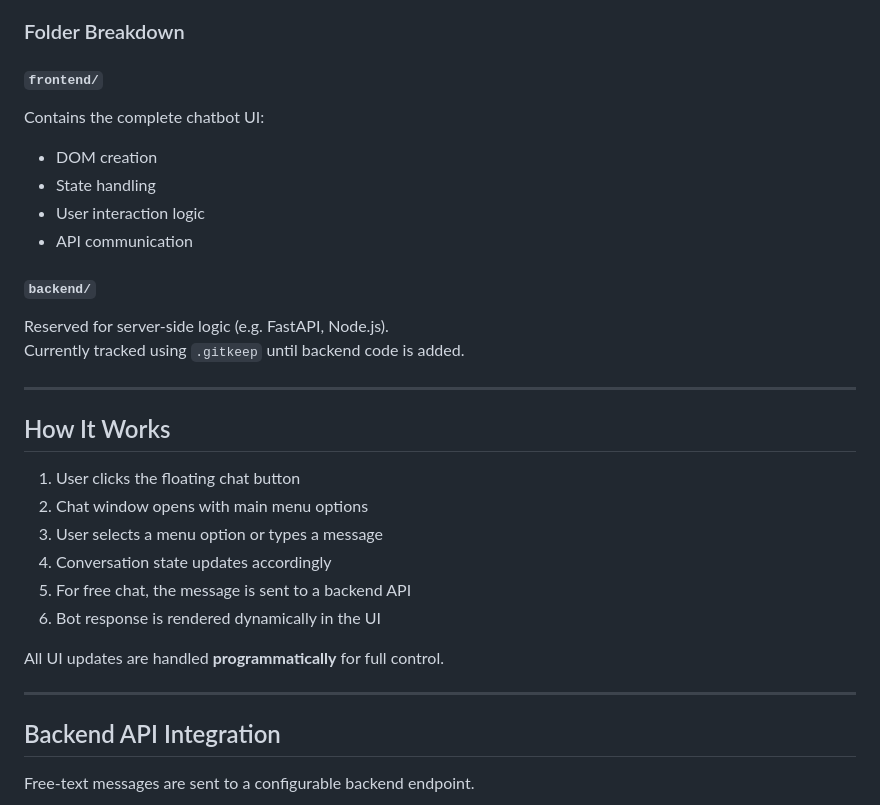
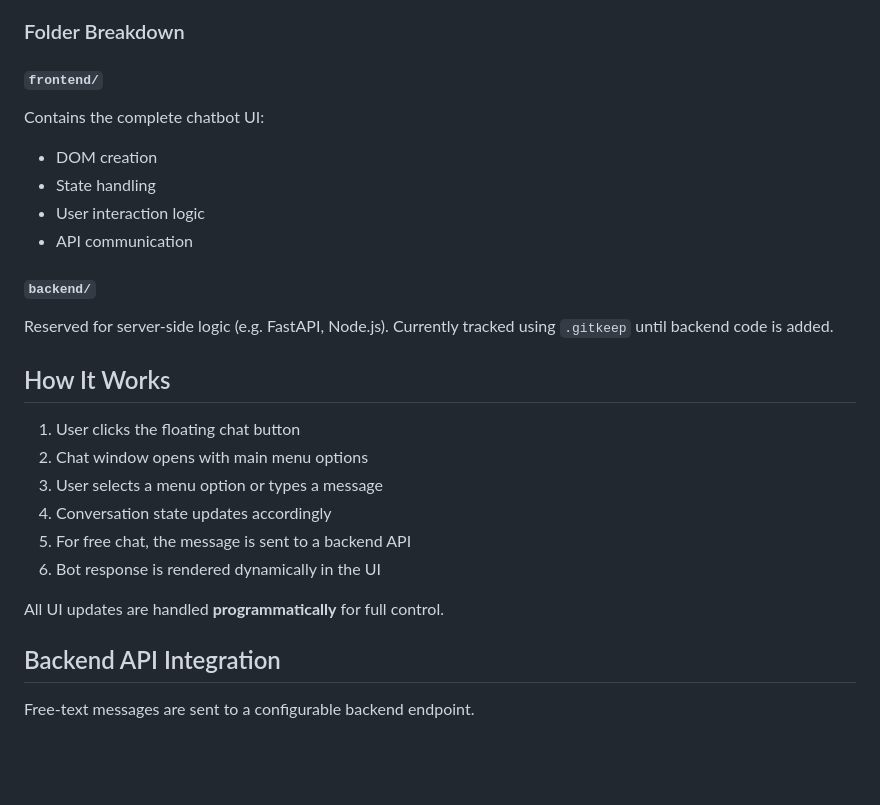
Before and after one commit to thevishwass/floating-chat-widget, a Markdown page: README.md, the part around one of its changes. GitHub-like rendering; blank space fills up the shorter version.

Commit message:
Refactor README for clarity and consistency

```diff
--- a/README.md
+++ b/README.md
@@ -64,6 +54,7 @@ chatbotWidget/
 ### Folder Breakdown
 
 #### `frontend/`
+
 Contains the complete chatbot UI:
 - DOM creation
 - State handling
@@ -71,10 +62,8 @@ Contains the complete chatbot UI:
 - API communication
 
 #### `backend/`
-Reserved for server-side logic (e.g. FastAPI, Node.js).
-Currently tracked using `.gitkeep` until backend code is added.
 
----
+Reserved for server-side logic (e.g. FastAPI, Node.js). Currently tracked using `.gitkeep` until backend code is added.
 
 ## How It Works
 
@@ -86,8 +75,6 @@ Currently tracked using `.gitkeep` until backend code is added.
 6. Bot response is rendered dynamically in the UI
 
 All UI updates are handled **programmatically** for full control.
-
----
 
 ## Backend API Integration
 
```
Also changed, not shown: other parts of README.md (+30 -51 lines).
